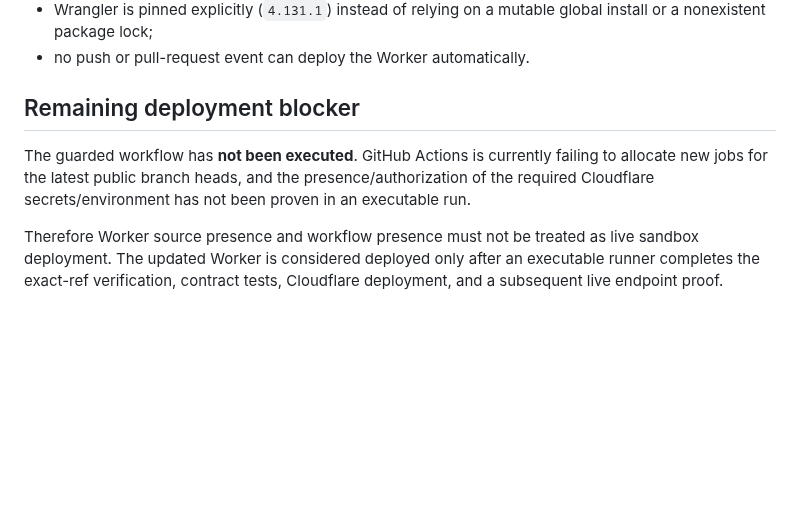
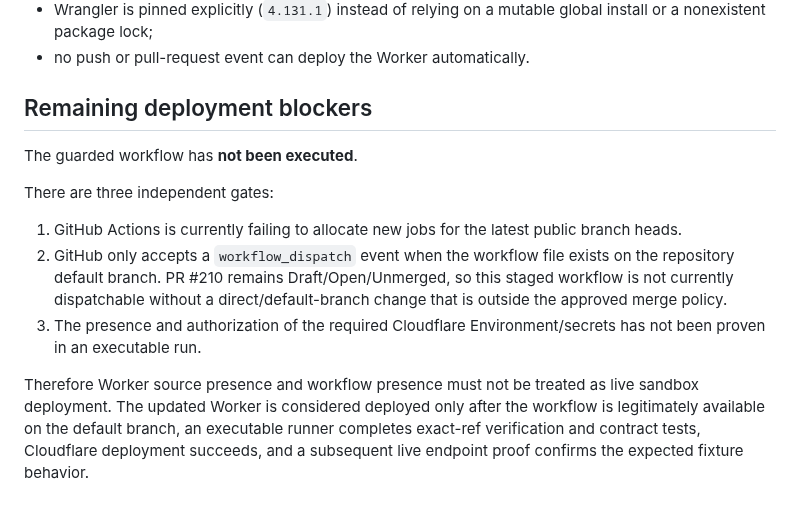
Before and after one commit to don-zak/processual-maestro-kernel, a Markdown page: docs/EXTERNAL_EVALUATION_INTEGRATION_SCENARIO.md, the part around the change. Drawn GitHub-style; blank space fills up the shorter version.

Commit message:
docs(evaluation): record default-branch dispatch gate

```diff
--- a/docs/EXTERNAL_EVALUATION_INTEGRATION_SCENARIO.md
+++ b/docs/EXTERNAL_EVALUATION_INTEGRATION_SCENARIO.md
@@ -82,8 +82,14 @@ The workflow is intentionally fail-closed:
 - Wrangler is pinned explicitly (`4.131.1`) instead of relying on a mutable global install or a nonexistent package lock;
 - no push or pull-request event can deploy the Worker automatically.
 
-## Remaining deployment blocker
+## Remaining deployment blockers
 
-The guarded workflow has **not been executed**. GitHub Actions is currently failing to allocate new jobs for the latest public branch heads, and the presence/authorization of the required Cloudflare secrets/environment has not been proven in an executable run.
+The guarded workflow has **not been executed**.
 
-Therefore Worker source presence and workflow presence must not be treated as live sandbox deployment. The updated Worker is considered deployed only after an executable runner completes the exact-ref verification, contract tests, Cloudflare deployment, and a subsequent live endpoint proof.
+There are three independent gates:
+
+1. GitHub Actions is currently failing to allocate new jobs for the latest public branch heads.
+2. GitHub only accepts a `workflow_dispatch` event when the workflow file exists on the repository default branch. PR #210 remains Draft/Open/Unmerged, so this staged workflow is not currently dispatchable without a direct/default-branch change that is outside the approved merge policy.
+3. The presence and authorization of the required Cloudflare Environment/secrets has not been proven in an executable run.
+
+Therefore Worker source presence and workflow presence must not be treated as live sandbox deployment. The updated Worker is considered deployed only after the workflow is legitimately available on the default branch, an executable runner completes exact-ref verification and contract tests, Cloudflare deployment succeeds, and a subsequent live endpoint proof confirms the expected fixture behavior.
```
